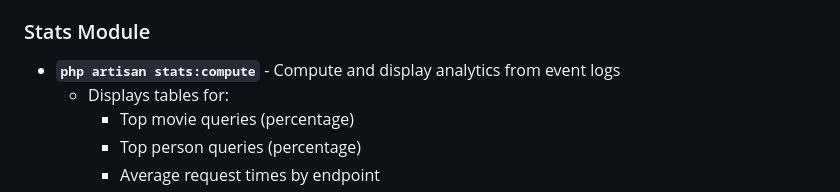
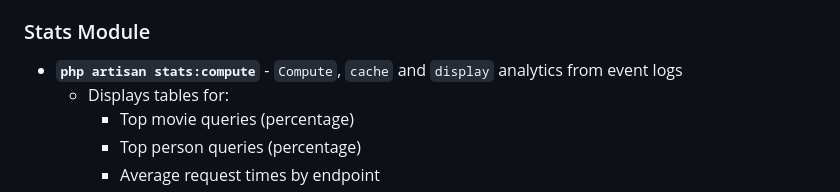
Before and after one commit to CristianLlanos/star-wars, a Markdown page: star-wars-api/README.md, the part around one of its changes. Drawn GitHub-style.

Commit message:
Update README to clarify stats computation and caching behavior

```diff
--- a/star-wars-api/README.md
+++ b/star-wars-api/README.md
@@ -171,7 +171,7 @@ All routes are prefixed with `/api` and include automatic stats tracking middlew
 
 ### Stats Module
 
-- **`php artisan stats:compute`** - Compute and display analytics from event logs
+- **`php artisan stats:compute`** - `Compute`, `cache` and `display` analytics from event logs
   - Displays tables for:
     - Top movie queries (percentage)
     - Top person queries (percentage)
```
Also changed, not shown: other parts of star-wars-api/README.md (+1 -1 lines).
